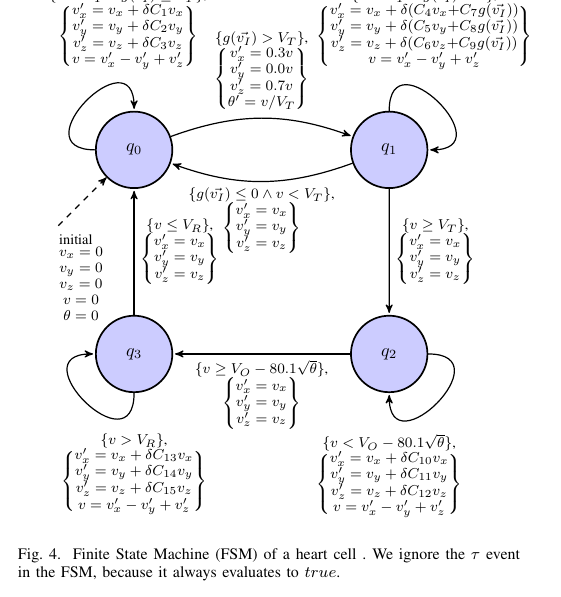
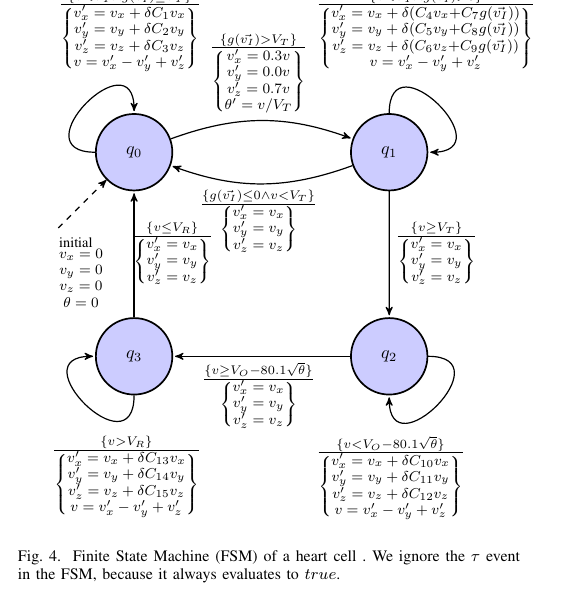
Before and after one commit to PRETgroup/DATE2016_codegen, a LaTeX paper (DATE2016_codegen.tex, which reads figures/cellFSM.tex): part of one column of page 4 of 7, cut so that both start at the same text. Compiled offline with pdfLaTeX.

Commit message:
Changed FSM to use fraction to separate conditions / actions

```diff
--- a/figures/cellFSM.tex
+++ b/figures/cellFSM.tex
@@ -13,7 +13,6 @@ draw,line width=0.3mm]
 		v_x = 0 \\
 		v_y = 0 \\
 		v_z = 0 \\
-		v = 0 \\
 		\theta = 0
 	\end{matrix}$
 } ++(-1cm,-1cm);
@@ -30,75 +29,75 @@ draw,line width=0.3mm]
 
 %inter-location transitions
 \path[->] (Q0.20) edge[out=20,in=160] node[align=center] {
-  \footnotesize $\{g(\vec{v_{I}}) > V_T\}$, \\
-  \footnotesize
-  $\left\{\begin{matrix} v^\prime_x = 0.3v \\ v^\prime_y = 0.0v \\
-      v^\prime_z = 0.7v \\ \theta^\prime = v / V_T \end{matrix}\right\}$
+  $\frac{\footnotesize \{g(\vec{v_{I}}) > V_T\}}
+  {\footnotesize
+  \left\{\begin{matrix} v^\prime_x = 0.3v \\ v^\prime_y = 0.0v \\
+      v^\prime_z = 0.7v \\ \theta^\prime = v / V_T \end{matrix}\right\}}$
 } (Q1.160);
 
 \path[->] (Q1.200) edge[out=200,in=340] node[align=center] {
-	\footnotesize $\{g(\vec{v_{I}}) \leq 0 \wedge v < V_T\}$, \\
-	\footnotesize $\left\{\begin{matrix} v^\prime_x = v_x \\ v^\prime_y = v_y \\ v^\prime_z = v_z \end{matrix}\right\}$
+	$\frac{\footnotesize \{g(\vec{v_{I}}) \leq 0 \wedge v < V_T\}}
+	{\footnotesize \left\{\begin{matrix} v^\prime_x = v_x \\ v^\prime_y = v_y \\ v^\prime_z = v_z \end{matrix}\right\}}$
 } (Q0.340);
 
 \path[->] (Q1) edge node[align=center] {
-	\footnotesize $\{v \geq V_T\}$, \\
-	\footnotesize $\left\{\begin{matrix} v^\prime_x = v_x \\ v^\prime_y = v_y \\ v^\prime_z = v_z \end{matrix}\right\}$
+	$\frac{\footnotesize \{v \geq V_T\}}
+	{\footnotesize \left\{\begin{matrix} v^\prime_x = v_x \\ v^\prime_y = v_y \\ v^\prime_z = v_z \end{matrix}\right\}}$
 } (Q2);
 
 \path[->] (Q2) edge node[align=center] {
-	\footnotesize $\{v \geq V_O - 80.1\sqrt{\theta}\}$, \\
-	\footnotesize $\left\{\begin{matrix} v^\prime_x = v_x \\ v^\prime_y = v_y \\ v^\prime_z = v_z \end{matrix}\right\}$
+	$\frac{\footnotesize \{v \geq V_O - 80.1\sqrt{\theta}\}}
+	{\footnotesize \left\{\begin{matrix} v^\prime_x = v_x \\ v^\prime_y = v_y \\ v^\prime_z = v_z \end{matrix}\right\}}$
 } (Q3);
 
 \path[->] (Q3) edge node[align=center, shift={(1.8,0)}] {
-	\footnotesize $\{v \leq V_R\}$, \\
-	\footnotesize $\left\{\begin{matrix} v^\prime_x = v_x \\ v^\prime_y = v_y \\ v^\prime_z = v_z \end{matrix}\right\}$
+	$\frac{\footnotesize \{v \leq V_R\}}
+	{\footnotesize \left\{\begin{matrix} v^\prime_x = v_x \\ v^\prime_y = v_y \\ v^\prime_z = v_z \end{matrix}\right\}}$
 } (Q0);
 
 %intra-location transitions
 \path[->] (Q0.180) edge[out=180,in=90,distance=1.5cm] node[align=center,
 shift={(2.5,0.5)}] {
-  \footnotesize $\{v < V_T \wedge g(\vec{v_{I}}) \leq V_T\}$, \\
-  \footnotesize $\left\{\begin{matrix}
+  $\frac{\footnotesize \{v < V_T \wedge g(\vec{v_{I}}) \leq V_T\}}
+  {\footnotesize \left\{\begin{matrix}
       v^\prime_x = v_x + \delta C_{1} v_x \\
       v^\prime_y = v_y + \delta C_{2} v_y \\
       v^\prime_z = v_z + \delta C_{3} v_z \\
       v=v^\prime_x - v^\prime_y + v^\prime_z
-	\end{matrix}\right\}$
+	\end{matrix}\right\}}$
 } (Q0.90);
 
 \path[->] (Q1.90) edge[out=90,in=0,distance=1.5cm] node[align=center,
 shift={(-2.5,0.5)}] {
-  \footnotesize $\{v < V_T \wedge g(\vec{v_{I}}) > 0\}$, \\
-  \footnotesize $\left\{\begin{matrix}
+  $\frac{\footnotesize \{v < V_T \wedge g(\vec{v_{I}}) > 0\}}
+  {\footnotesize \left\{\begin{matrix}
       v^\prime_x = v_x + \delta (C_{4} v_x {+} C_{7} g(\vec{v_{I}})) \\
       v^\prime_y = v_y + \delta (C_{5} v_y {+} C_{8} g(\vec{v_{I}})) \\
       v^\prime_z = v_z + \delta (C_{6} v_z {+} C_{9} g(\vec{v_{I}})) \\
       v=v^\prime_x - v^\prime_y + v^\prime_z
-	\end{matrix}\right\}$
+	\end{matrix}\right\}}$
 } (Q1.0);
 
 \path[->] (Q2.0) edge[out=0,in=-90,distance=1.5cm] node[align=center,
 shift={(-2.5,-0.5)}] {
-  \footnotesize $\{v < V_O - 80.1 \sqrt{\theta}\}$, \\
-  \footnotesize $\left\{\begin{matrix}
+  $\frac{\footnotesize \{v < V_O - 80.1 \sqrt{\theta}\}}
+  {\footnotesize \left\{\begin{matrix}
       v^\prime_x = v_x + \delta C_{10} v_x \\
       v^\prime_y = v_y + \delta C_{11} v_y \\
       v^\prime_z = v_z + \delta C_{12} v_z \\
       v=v^\prime_x - v^\prime_y + v^\prime_z
-	\end{matrix}\right\}$
+	\end{matrix}\right\}}$
 } (Q2.-90);
 
 \path[->] (Q3.-90) edge[out=-90,in=180,distance=1.5cm]
 node[align=center, shift={(2.5,-0.5)}] {
-  \footnotesize $\{v > V_R\}$, \\
-  \footnotesize $\left\{\begin{matrix}
+  $\frac{\footnotesize \{v > V_R\}}
+  {\footnotesize \left\{\begin{matrix}
       v^\prime_x = v_x + \delta C_{13} v_x \\
       v^\prime_y = v_y + \delta C_{14} v_y \\
       v^\prime_z = v_z + \delta C_{15} v_z \\
       v=v^\prime_x - v^\prime_y + v^\prime_z
-	\end{matrix}\right\}$
+	\end{matrix}\right\}}$
 } (Q3.180);
 
 \end{tikzpicture}
```
